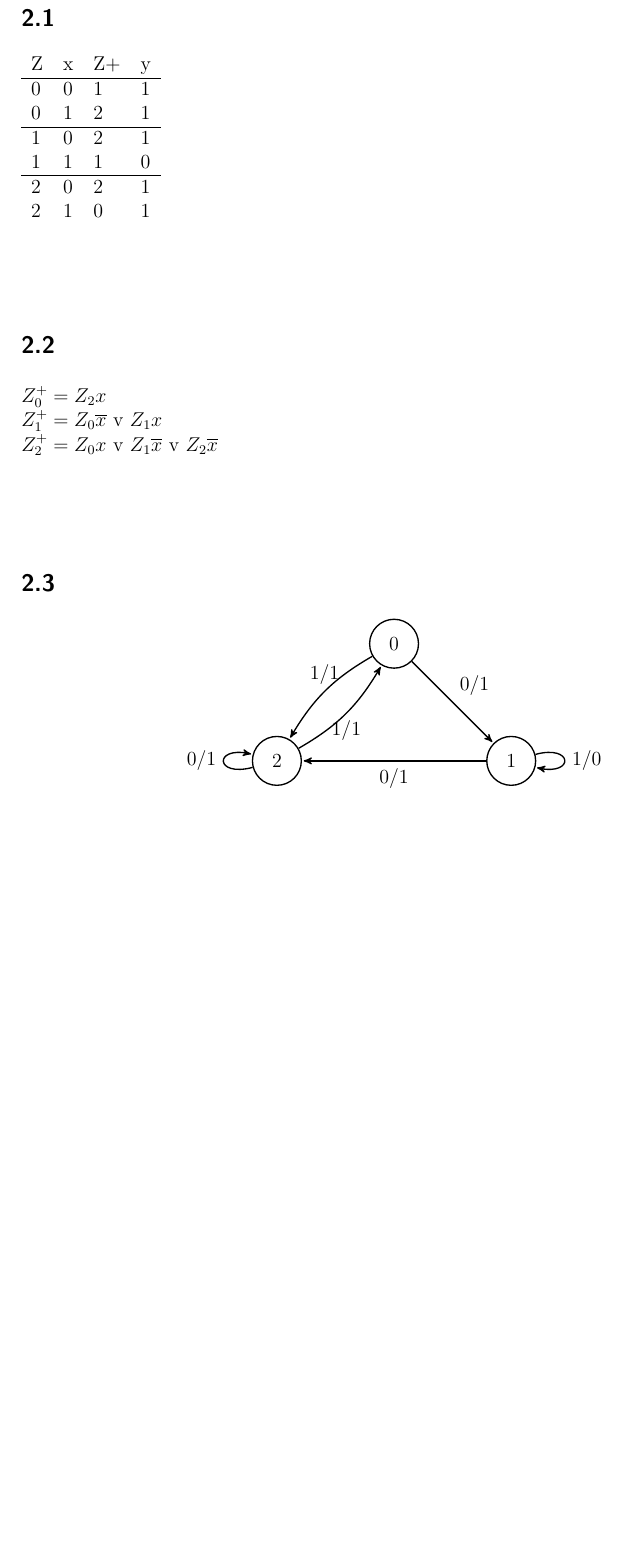
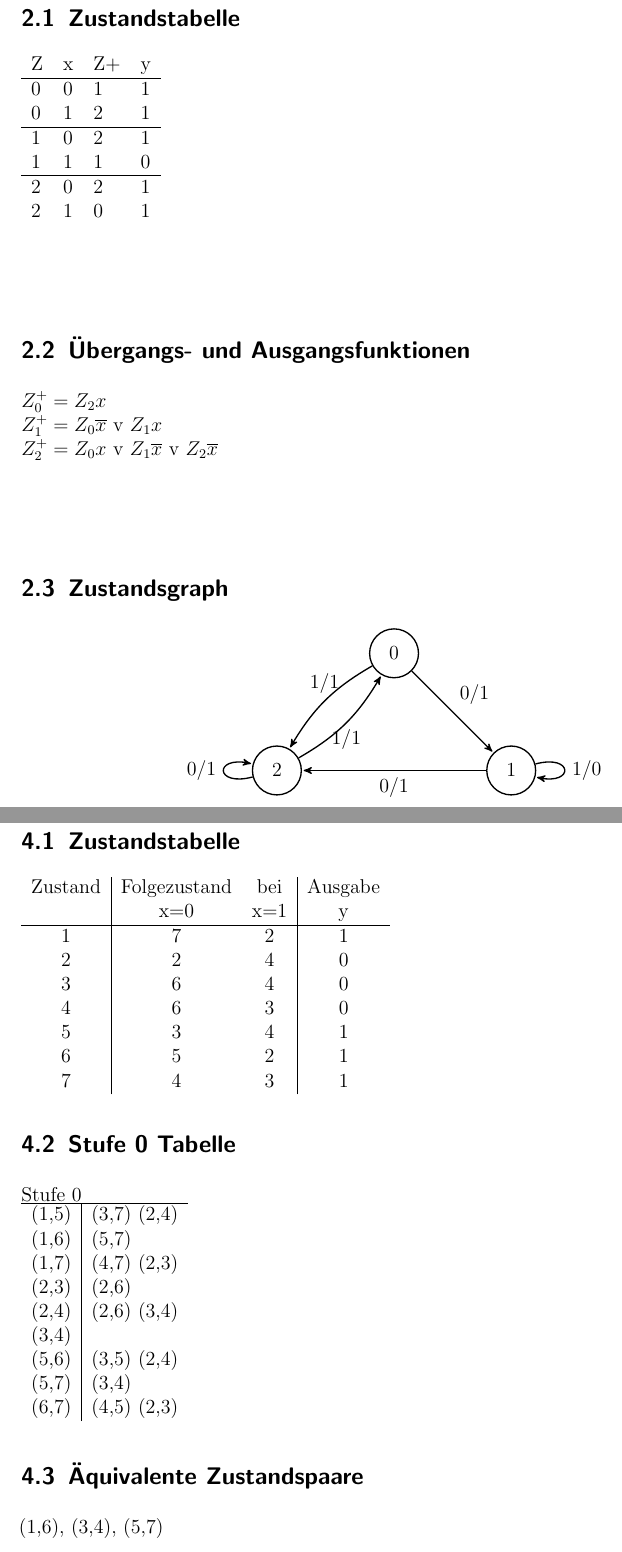
Before and after one commit to Pegasus01123/Computersysteme, a LaTeX document (EA2/EA2.tex): part of page 3 of 6 before the commit and two parts of pages 3 and 6 of 6 after it, the two joined at a grey line, cut at the place of the change, the shorter picture padded with empty space. Compiled offline with pdfLaTeX.

Commit message:
Alles Fertig

```diff
--- a/EA2/EA2.tex
+++ b/EA2/EA2.tex
@@ -60,11 +59,10 @@
 
 \clearpage
 
-\section{Aufgabe}
+\section{Analyse von Schaltwerken}
 
-\vspace{1.5cm}
+\subsection{Zustandstabelle}
 
-\subsection{}
 \begin{tabular}{llll}
 	Z & x & Z+ & y \\ \hline
 	0 & 0 & 1 & 1  \\
@@ -74,17 +72,17 @@
 	2 & 0 & 2 & 1 \\
 	2 & 1 & 0 & 1 \\
 \end{tabular}
-
 \vspace{1.5cm}
 
-\subsection{}
+\subsection{Übergangs- und Ausgangsfunktionen}
+
 	$Z^+_{0}=Z_{2}x \\
 	Z^+_{1}=Z_{0}\overline{x}$ v $Z_{1}x \\
 	Z^+_{2}=Z_{0}x$ v $Z_{1}\overline{x}$ v $Z_{2}\overline{x}$
-
 \vspace{1.5cm}
 
-\subsection{}
+\subsection{Zustandsgraph}
+
 \begin{center}
 	\begin{tikzpicture}[>=stealth',shorten >=1pt,auto,node distance=3.5cm]
 
@@ -142,11 +138,39 @@ $Z^+_{0}=\overline{Z_{1}Z_{0}}x$ v $\overline{Z_{0}}$ v $Z_{1}\overline{Z_{0}x}$
 
 \clearpage
 
-\section{Aufgabe}
+\section{Zustandsminimierung}
 
+\subsection{Zustandstabelle}
 
+\begin{tabular}{c|cc|c}
+	Zustand & Folgezustand & bei & Ausgabe \\
+	   & x=0 & x=1 & y  \\ \hline
+	1 & 7 & 2 & 1 \\
+	2 & 2 & 4 & 0 \\
+	3 & 6 & 4 & 0 \\
+	4 & 6 & 3 & 0 \\
+	5 & 3 & 4 & 1 \\
+	6 & 5 & 2 & 1 \\
+	7 & 4 & 3 & 1 \\
+\end{tabular}
 
+\subsection{Stufe 0 Tabelle}
 
+Stufe 0 \\
+\begin{tabular}{c|l}  \hline
+	(1,5) & (3,7) (2,4) \\
+	(1,6) & (5,7)  \\
+	(1,7) & (4,7) (2,3) \\
+	(2,3) & (2,6)  \\
+	(2,4) & (2,6) (3,4) \\
+	(3,4) &    \\
+	(5,6) & (3,5) (2,4) \\
+	(5,7) & (3,4)  \\
+	(6,7) & (4,5) (2,3) \\
+\end{tabular}
 
+\subsection{Äquivalente Zustandspaare}
+
+(1,6), (3,4), (5,7)
 
 \end{document}
```
Also changed, not shown: EA2/sn.tex (+0 -1 lines), EA2/EA2.pdf, EA2/EA2.tex (19 more changed lines), 3 other files. Lines whose indentation alone changed are shown as unchanged.
